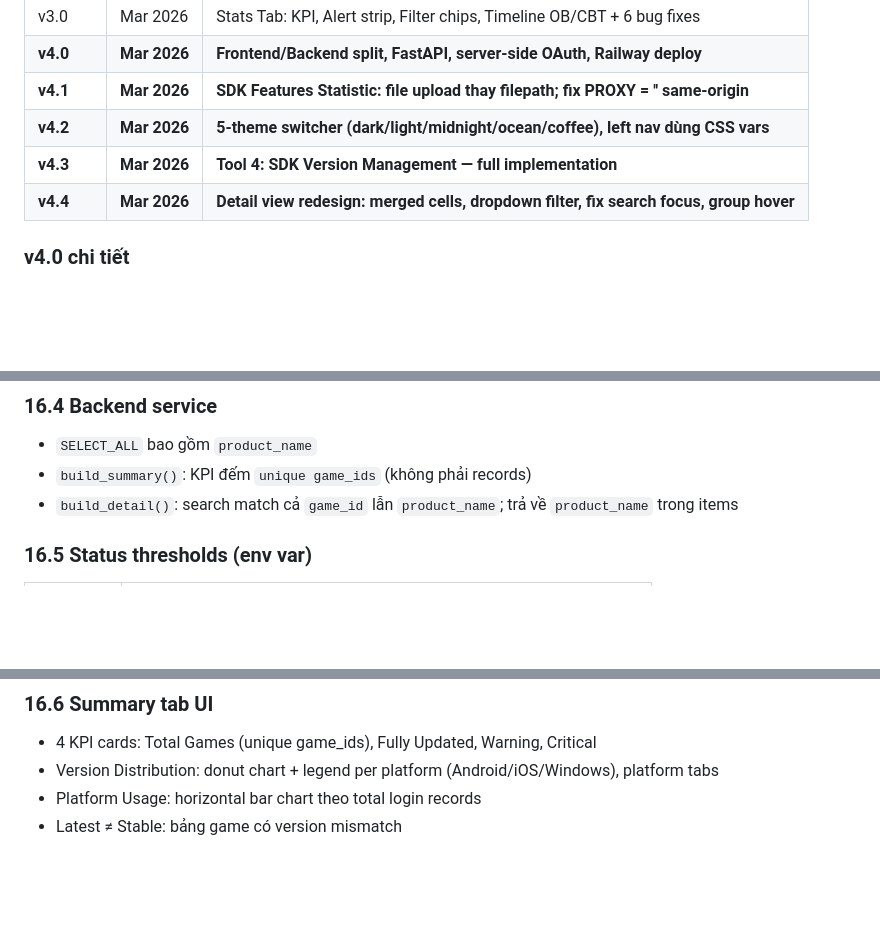
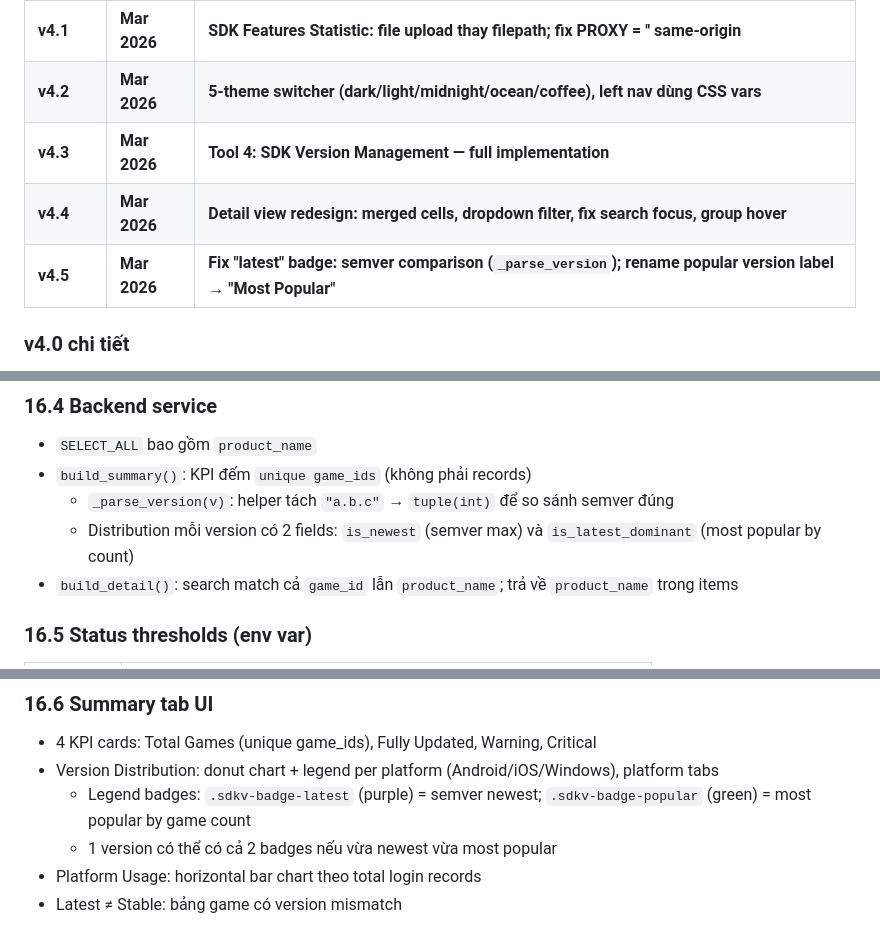
Before and after one commit to kiangming/pin-utilities, a Markdown page: CLAUDE.md, 3 parts joined by grey strips. Drawn GitHub-style; blank space fills up the shorter version.

```diff
--- a/CLAUDE.md
+++ b/CLAUDE.md
@@ -554,6 +554,7 @@ Set env vars trên Railway dashboard: `GOOGLE_CLIENT_ID`, `GOOGLE_CLIENT_SECRET`
 | **v4.2** | **Mar 2026** | **5-theme switcher (dark/light/midnight/ocean/coffee), left nav dùng CSS vars** |
 | **v4.3** | **Mar 2026** | **Tool 4: SDK Version Management — full implementation** |
 | **v4.4** | **Mar 2026** | **Detail view redesign: merged cells, dropdown filter, fix search focus, group hover** |
+| **v4.5** | **Mar 2026** | **Fix "latest" badge: semver comparison (`_parse_version`); rename popular version label → "Most Popular"** |
 
 ### v4.0 chi tiết
 - **Backend:** FastAPI, sessions file-based, Google OAuth Authorization Code Flow, TTLCache Sheets, Bootstrap proxy
@@ -629,6 +640,8 @@ Constraint: `UNIQUE(game_id, platform)` — upsert strategy.
 ### 16.4 Backend service
 - `SELECT_ALL` bao gồm `product_name`
 - `build_summary()`: KPI đếm `unique game_ids` (không phải records)
+  - `_parse_version(v)`: helper tách `"a.b.c"` → `tuple(int)` để so sánh semver đúng
+  - Distribution mỗi version có 2 fields: `is_newest` (semver max) và `is_latest_dominant` (most popular by count)
 - `build_detail()`: search match cả `game_id` lẫn `product_name`; trả về `product_name` trong items
 
 ### 16.5 Status thresholds (env var)
@@ -641,6 +654,8 @@ Constraint: `UNIQUE(game_id, platform)` — upsert strategy.
 ### 16.6 Summary tab UI
 - 4 KPI cards: Total Games (unique game_ids), Fully Updated, Warning, Critical
 - Version Distribution: donut chart + legend per platform (Android/iOS/Windows), platform tabs
+  - Legend badges: `.sdkv-badge-latest` (purple) = semver newest; `.sdkv-badge-popular` (green) = most popular by game count
+  - 1 version có thể có cả 2 badges nếu vừa newest vừa most popular
 - Platform Usage: horizontal bar chart theo total login records
 - Latest ≠ Stable: bảng game có version mismatch
 
```
Also changed, not shown: other parts of CLAUDE.md (+17 -4 lines).
